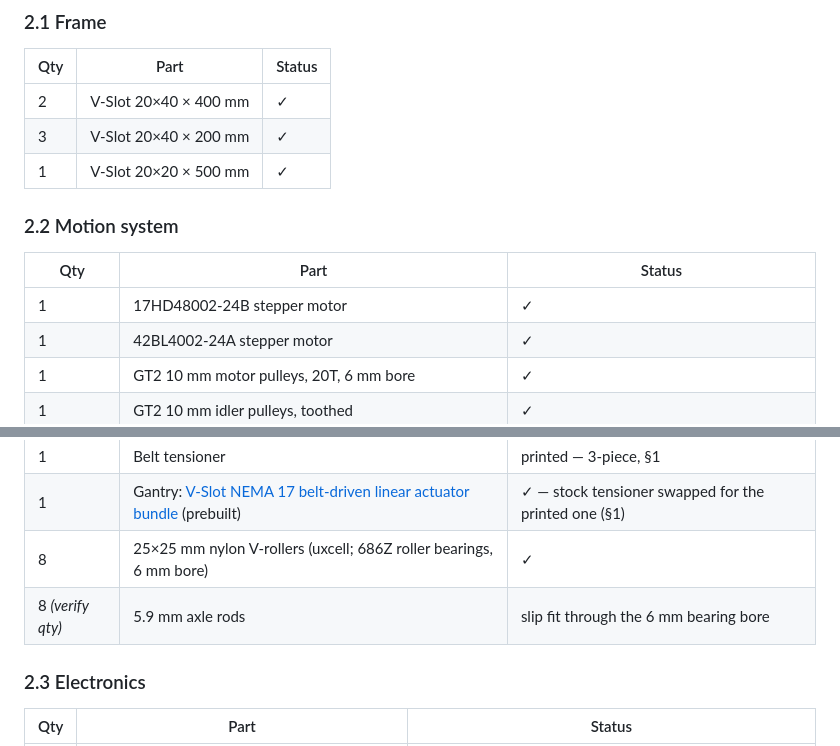
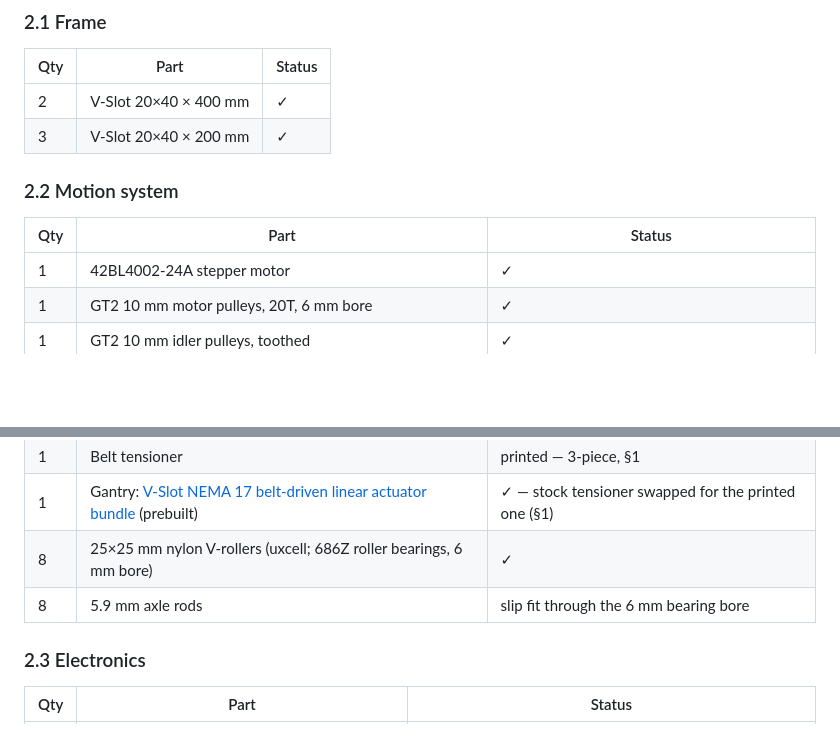
Before and after one commit to astrobobert/timberscribe, a Markdown page: HARDWARE.md, 2 parts joined by grey strips. Rendered like a GitHub page; blank space fills up the shorter version.

Commit message:
HARDWARE.md: drop rows supplied by the gantry bundle
The NEMA17 stepper and the 20x20x500 rail come with the prebuilt
actuator; motion + frame BOM sections are now fully specified.

Co-Authored-By: Claude Fable 5 <noreply@anthropic.com>

```diff
--- a/HARDWARE.md
+++ b/HARDWARE.md
@@ -59,13 +59,11 @@ infill ______ , supports ______ .
 |---|---|---|
 | 2 | V-Slot 20×40 × 400 mm | ✓ |
 | 3 | V-Slot 20×40 × 200 mm | ✓ |
-| 1 | V-Slot 20×20 × 500 mm | ✓ |
 
 ### 2.2 Motion system
 
 | Qty | Part | Status |
 |---|---|---|
-| 1 | 17HD48002-24B stepper motor | ✓ |
 | 1 | 42BL4002-24A stepper motor | ✓ |
 | 1 | GT2 10 mm motor pulleys, 20T, 6 mm bore | ✓ |
 | 1 | GT2 10 mm idler pulleys, toothed | ✓ |
@@ -74,7 +72,7 @@ infill ______ , supports ______ .
 | 1 | Belt tensioner | printed — 3-piece, §1 |
 | 1 | Gantry: [V-Slot NEMA 17 belt-driven linear actuator bundle](https://www.ebay.com/itm/405009993772?var=675070040219) (prebuilt) | ✓ — stock tensioner swapped for the printed one (§1) |
 | 8 | 25×25 mm nylon V-rollers (uxcell; 686Z roller bearings, 6 mm bore) | ✓ |
-| 8 *(verify qty)* | 5.9 mm axle rods | slip fit through the 6 mm bearing bore |
+| 8 | 5.9 mm axle rods | slip fit through the 6 mm bearing bore |
 
 ### 2.3 Electronics
 
```
